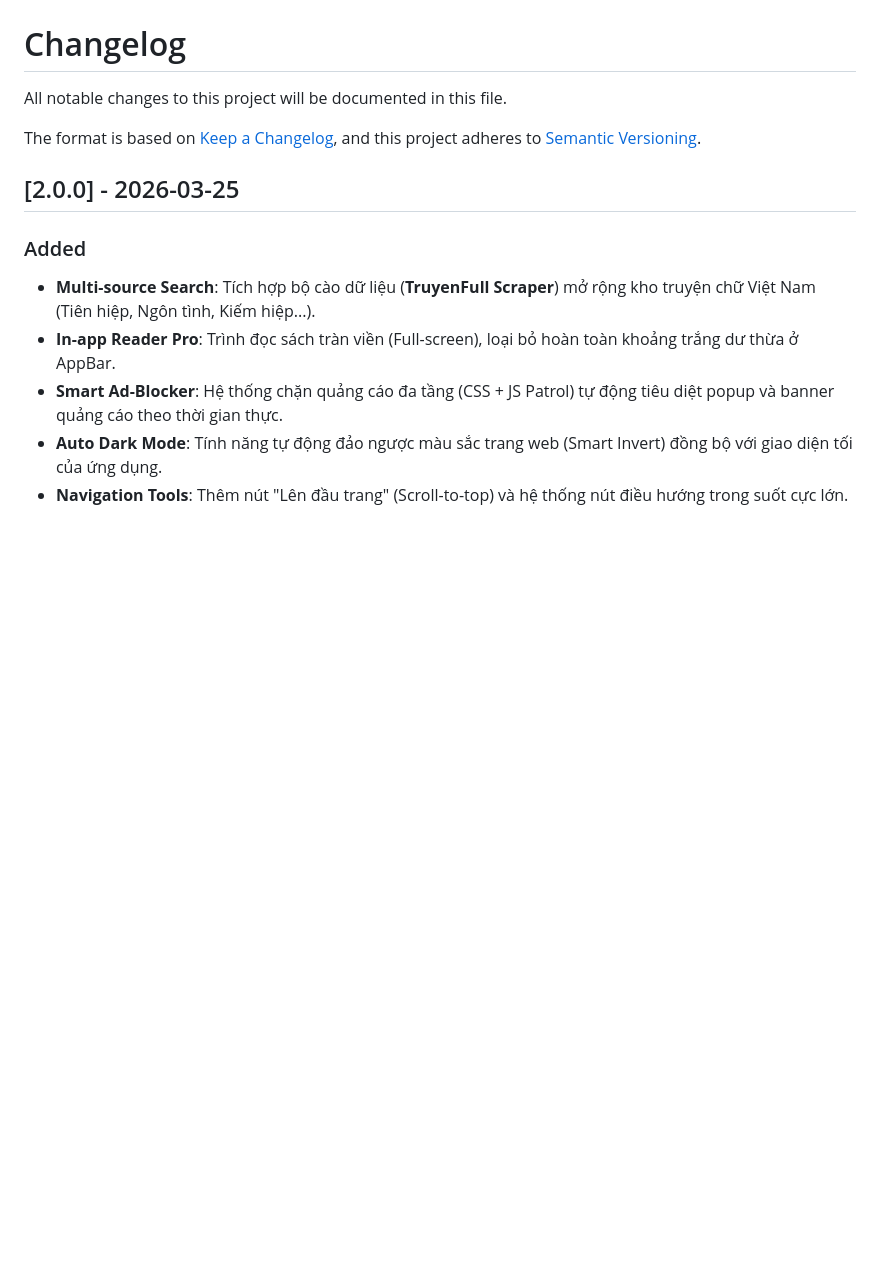
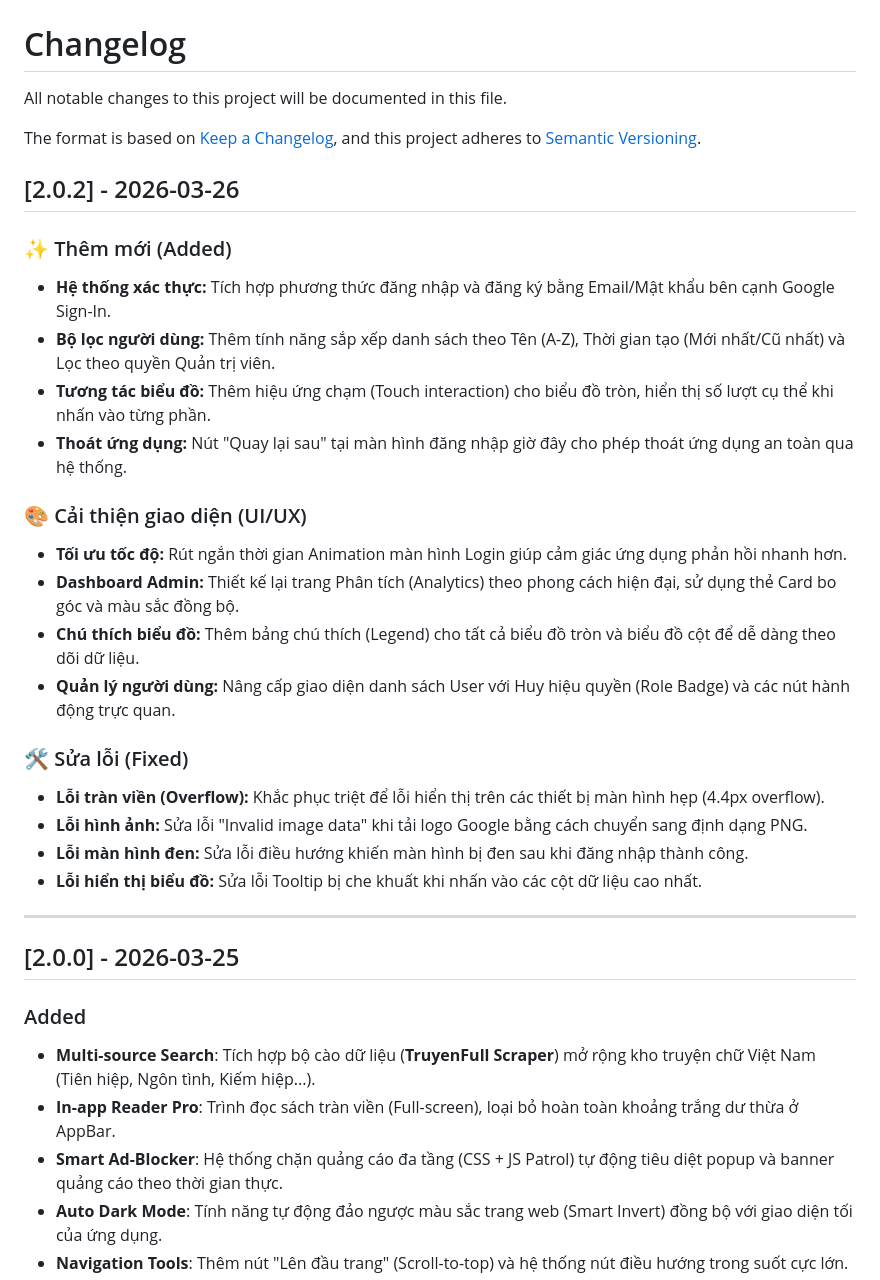
Before and after one commit to gbao86/tim_kiem_sach, a Markdown page: CHANGELOG.md, the part around the change. Drawn GitHub-style; blank space fills up the shorter version.

Commit message:
feat: nang cap giao dien login, thong ke analytics va quan ly user v2.0.2

```diff
--- a/CHANGELOG.md
+++ b/CHANGELOG.md
@@ -4,6 +4,28 @@ All notable changes to this project will be documented in this file.
 
 The format is based on [Keep a Changelog](https://keepachangelog.com/en/1.0.0/),
 and this project adheres to [Semantic Versioning](https://semver.org/spec/v2.0.0.html).
+
+## [2.0.2] - 2026-03-26
+
+### ✨ Thêm mới (Added)
+- **Hệ thống xác thực:** Tích hợp phương thức đăng nhập và đăng ký bằng Email/Mật khẩu bên cạnh Google Sign-In.
+- **Bộ lọc người dùng:** Thêm tính năng sắp xếp danh sách theo Tên (A-Z), Thời gian tạo (Mới nhất/Cũ nhất) và Lọc theo quyền Quản trị viên.
+- **Tương tác biểu đồ:** Thêm hiệu ứng chạm (Touch interaction) cho biểu đồ tròn, hiển thị số lượt cụ thể khi nhấn vào từng phần.
+- **Thoát ứng dụng:** Nút "Quay lại sau" tại màn hình đăng nhập giờ đây cho phép thoát ứng dụng an toàn qua hệ thống.
+
+### 🎨 Cải thiện giao diện (UI/UX)
+- **Tối ưu tốc độ:** Rút ngắn thời gian Animation màn hình Login giúp cảm giác ứng dụng phản hồi nhanh hơn.
+- **Dashboard Admin:** Thiết kế lại trang Phân tích (Analytics) theo phong cách hiện đại, sử dụng thẻ Card bo góc và màu sắc đồng bộ.
+- **Chú thích biểu đồ:** Thêm bảng chú thích (Legend) cho tất cả biểu đồ tròn và biểu đồ cột để dễ dàng theo dõi dữ liệu.
+- **Quản lý người dùng:** Nâng cấp giao diện danh sách User với Huy hiệu quyền (Role Badge) và các nút hành động trực quan.
+
+### 🛠 Sửa lỗi (Fixed)
+- **Lỗi tràn viền (Overflow):** Khắc phục triệt để lỗi hiển thị trên các thiết bị màn hình hẹp (4.4px overflow).
+- **Lỗi hình ảnh:** Sửa lỗi "Invalid image data" khi tải logo Google bằng cách chuyển sang định dạng PNG.
+- **Lỗi màn hình đen:** Sửa lỗi điều hướng khiến màn hình bị đen sau khi đăng nhập thành công.
+- **Lỗi hiển thị biểu đồ:** Sửa lỗi Tooltip bị che khuất khi nhấn vào các cột dữ liệu cao nhất.
+
+---
 
 ## [2.0.0] - 2026-03-25
 
```
